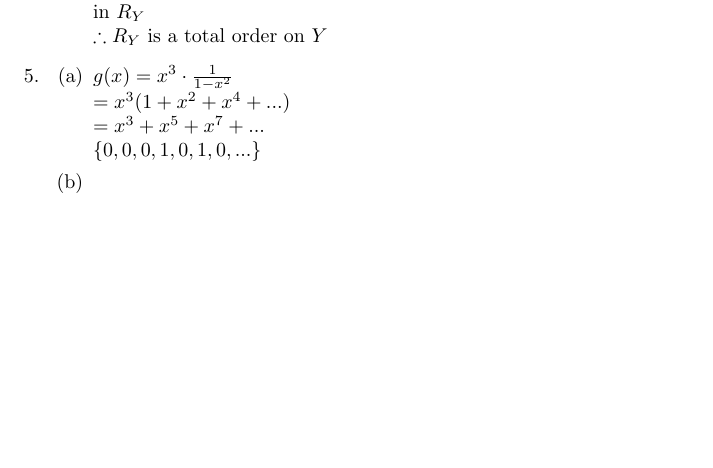
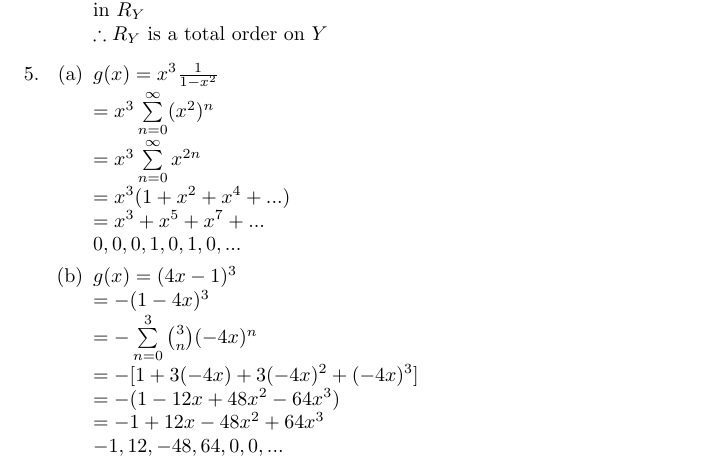
Before and after one commit to danielfrankcom/MATH222, a LaTeX document (As4/as4.tex): part of page 4 of 4, cut so that both start at the same text, the shorter picture padded with empty space. Compiled offline with pdfLaTeX.

Commit message:
Modified 5a, completed 5b

```diff
--- a/As4/as4.tex
+++ b/As4/as4.tex
@@ -125,12 +125,20 @@
 
 		\item
 		\begin{enumerate}
-			\item $g(x)=x^3\cdot\frac{1}{1-x^2}$
+			\item $g(x)=x^3\frac{1}{1-x^2}$
+			\newline $=x^3\sum\limits_{n=0}^{\infty}(x^2)^n$
+			\newline $=x^3\sum\limits_{n=0}^{\infty}x^{2n}$
 			\newline $=x^3(1+x^2+x^4+...)$
 			\newline $=x^3+x^5+x^7+...$
-			\newline $\{0,0,0,1,0,1,0,...\}$
+			\newline $0,0,0,1,0,1,0,...$
 
-			\item
+			\item $g(x)=(4x-1)^3$
+			\newline $=-(1-4x)^3$
+			\newline $=-\sum\limits_{n=0}^{3}{{3}\choose{n}}(-4x)^n$
+			\newline $=-[1+3(-4x)+3(-4x)^2+(-4x)^3]$
+			\newline $=-(1-12x+48x^2-64x^3)$
+			\newline $=-1+12x-48x^2+64x^3$
+			\newline $-1,12,-48,64,0,0,...$
 		\end{enumerate}
 
 	\end{enumerate}
```
